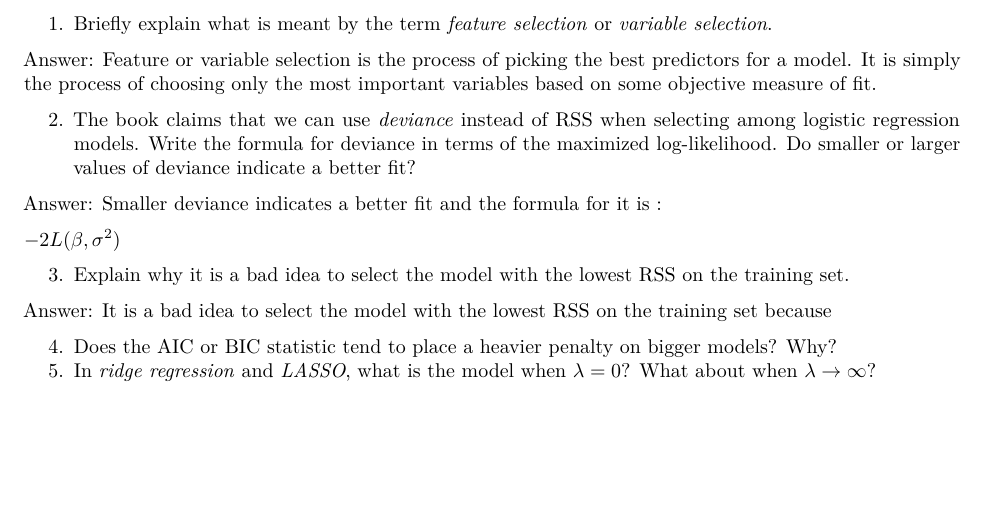
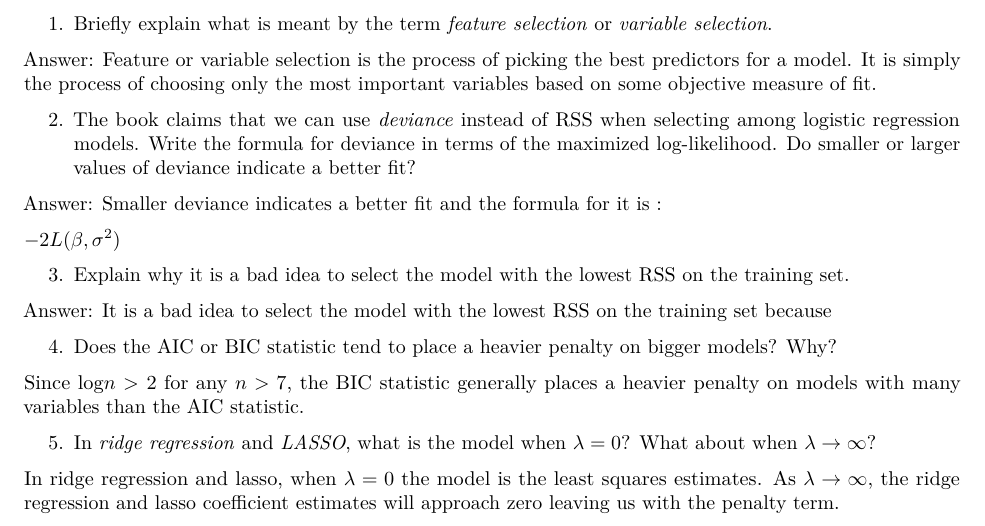
Before and after one commit to lvll2/MATH-437, an R Markdown document (Homework5.Rmd): part of page 1 of 6, cut so that both start at the same text, the shorter picture padded with empty space. Rendered offline with R 4.5, knitr and Pandoc, then LaTeX, with nearby package versions; code that draws random numbers runs with fixed seeds of ours; some code elsewhere in the file could not run offline.

Commit message:
key terms

```diff
--- a/Homework5.Rmd
+++ b/Homework5.Rmd
@@ -35,12 +35,32 @@ $-2 L(\beta,\sigma^2)$
 Answer: It is a bad idea to select the model with the lowest RSS on the training set because
 
 4. Does the AIC or BIC statistic tend to place a heavier penalty on bigger models? Why?
+
+Since log$n$ > 2 for any $n > 7$, the BIC statistic generally places a heavier penalty on models with many variables than the AIC statistic.
+
 5. In *ridge regression* and *LASSO*, what is the model when $\lambda = 0$? What about when $\lambda \rightarrow \infty$?
+
+In ridge regression and lasso, when $\lambda = 0$ the model is the least squares estimates. As $\lambda \rightarrow \infty$, the ridge regression and lasso coefficient estimates will approach zero leaving us with the penalty term.
+
 6. Suppose that we have *centered* the predictors (i.e., set all predictors to have mean 0). What is the intercept estimate $\hat{\beta}_0$ in this case?
+
+
+
 7. Why should we also *scale* the predictors (i.e., set all predictors to have standard deviation 1) when doing penalized regression?
+
+
+
 8. When would we expect ridge regression to outperform the lasso? When would we expect the lasso to outperform ridge regression? In the real world, do we know which situation we are in?
+
+
+
 9. Explain why each of the following approaches to adjusting the training set RSS are *inappropriate* in high-dimensional ($p > n$ or $p \approx n$) settings: (a) traditional $R^2$ and adjusted $R^2$; (b) AIC, BIC, and Cp.
+
+
+
 10. Explain the *curse of dimensionality* in two ways: first, in terms of overfitting, and second, in terms of multicollinearity issues.
+
+
 
 # Conceptual Problems
 
```
